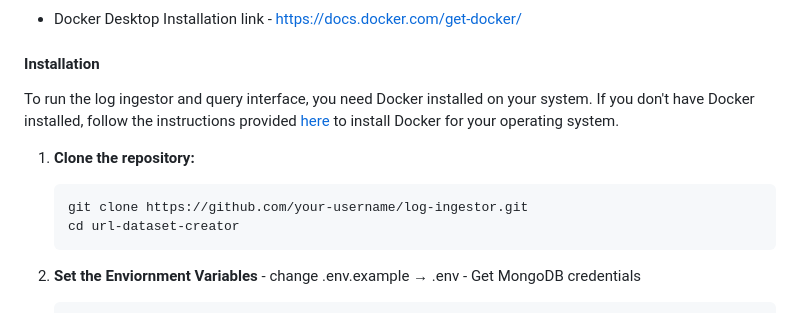
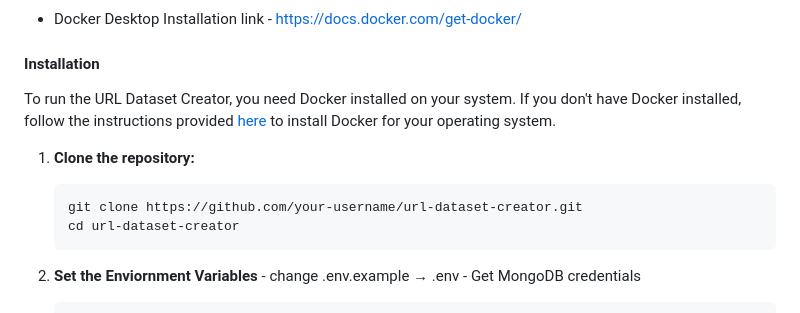
Before and after one commit to Malay-dev/URL-dataset-creator, a Markdown page: Readme.md, the part around the change. Rendered like a GitHub page.

````diff
--- a/Readme.md
+++ b/Readme.md
@@ -44,11 +44,11 @@ Puppeteer's strength lies in its flexibility and the ability to execute complex
 
 #### Installation
 
-To run the log ingestor and query interface, you need Docker installed on your system. If you don't have Docker installed, follow the instructions provided [here](https://docs.docker.com/get-docker/) to install Docker for your operating system.
+To run the URL Dataset Creator, you need Docker installed on your system. If you don't have Docker installed, follow the instructions provided [here](https://docs.docker.com/get-docker/) to install Docker for your operating system.
 
 1. **Clone the repository:**
    ```bash
-   git clone https://github.com/your-username/log-ingestor.git
+   git clone https://github.com/your-username/url-dataset-creator.git
    cd url-dataset-creator
    ```
 2. **Set the Enviornment Variables** - change .env.example &#8594; .env - Get MongoDB credentials
````
